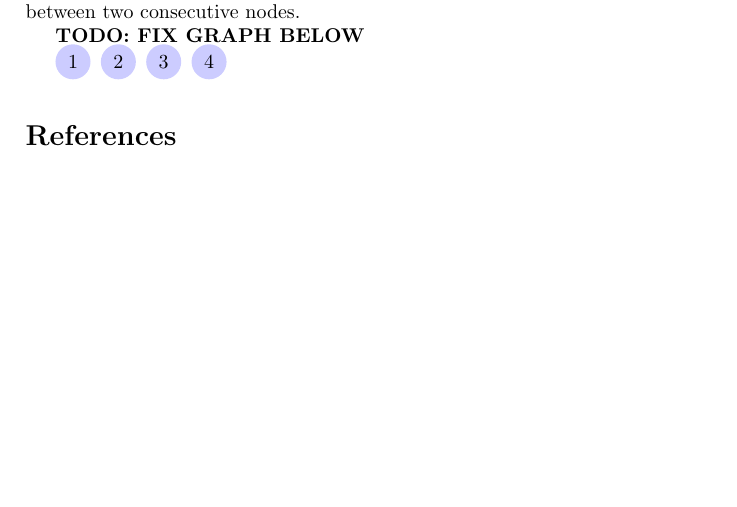
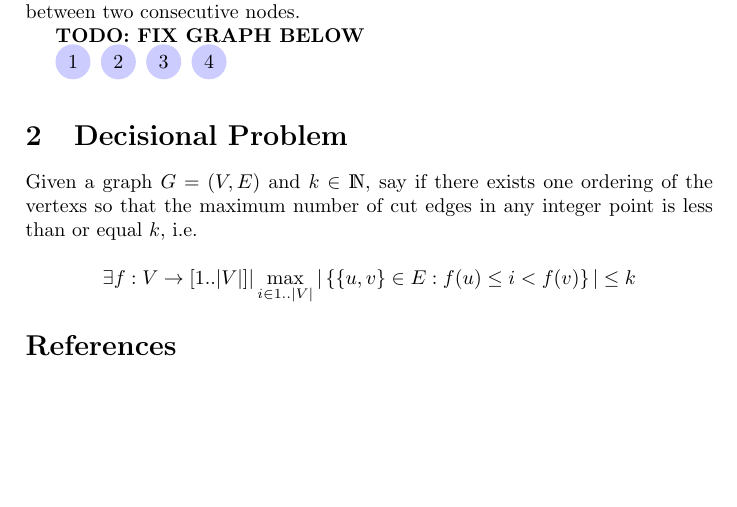
Before and after one commit to ribes96/AAProblemas, a LaTeX document (PFINAL/deliverable/master.tex, which reads PFINAL/deliverable/docs/decisional.tex, PFINAL/deliverable/docs/preamble.tex): part of page 2 of 2, cut so that both start at the same text. Compiled offline with pdfLaTeX.

Commit message:
Added instances

```diff
--- a/PFINAL/deliverable/docs/decisional.tex
+++ b/PFINAL/deliverable/docs/decisional.tex
@@ -0,0 +1,18 @@
+\section{Decisional Problem}
+Given a graph $G = (V, E)$ and $k \in \mathds{N}$, say if there exists
+one ordering of the vertexs
+so that the maximum number of cut edges
+in any integer point is less than or equal $k$, i.e.
+
+\[
+\exists f : V \rightarrow [1..|V| ]  |
+\max_{i \in 1..|V|}
+  |
+  \left \{
+    \left \{
+      u, v
+    \right \}
+    \in E : f (u) \leq i < f (v)
+  \right \}
+  | \leq k
+\]
--- a/PFINAL/deliverable/docs/preamble.tex
+++ b/PFINAL/deliverable/docs/preamble.tex
@@ -14,3 +14,4 @@
 \usepackage{listings}
 \usepackage{tikz}
 \usepackage[position=top]{subfig}
+\usepackage{ dsfont }
```
Also changed, not shown: PFINAL/deliverable/master.pdf, 1 other file.
